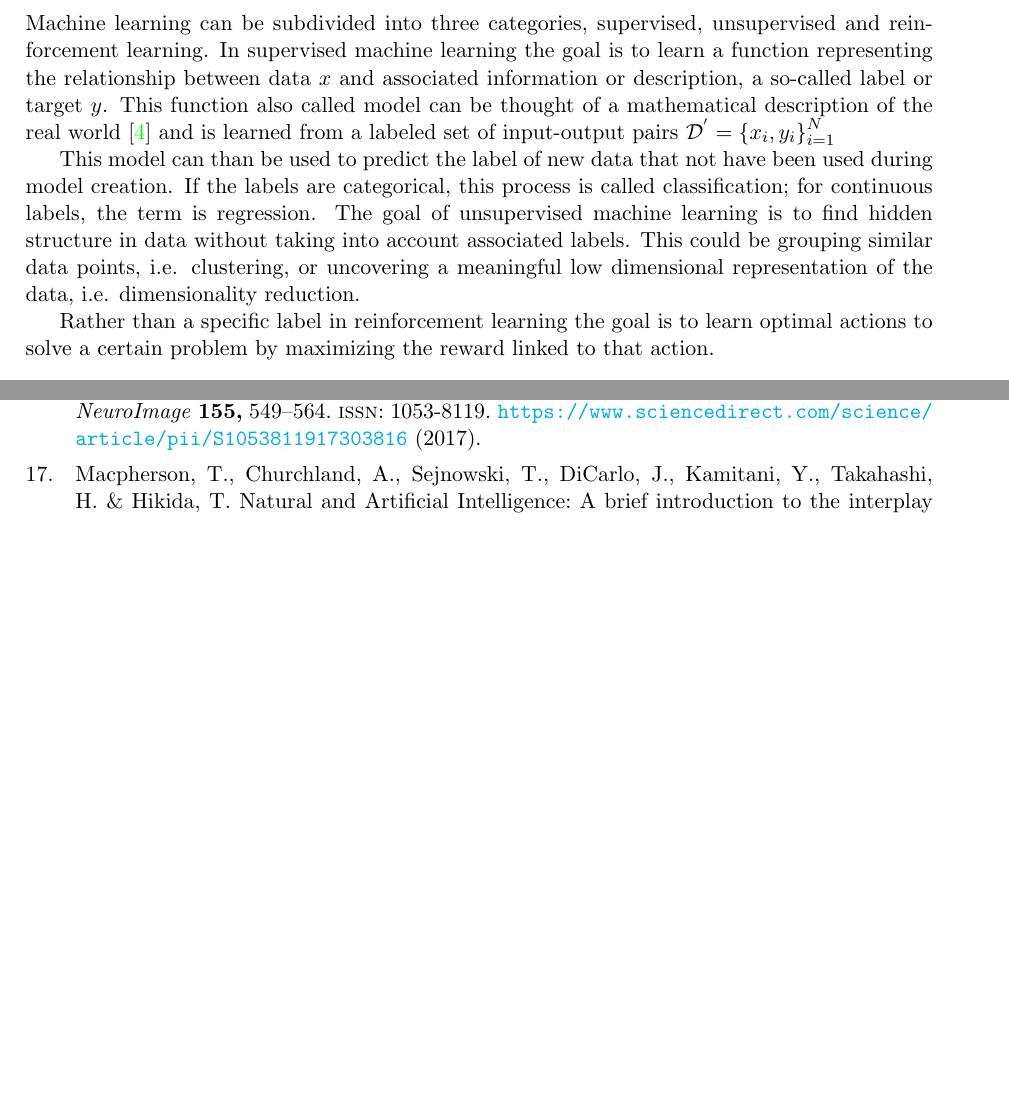
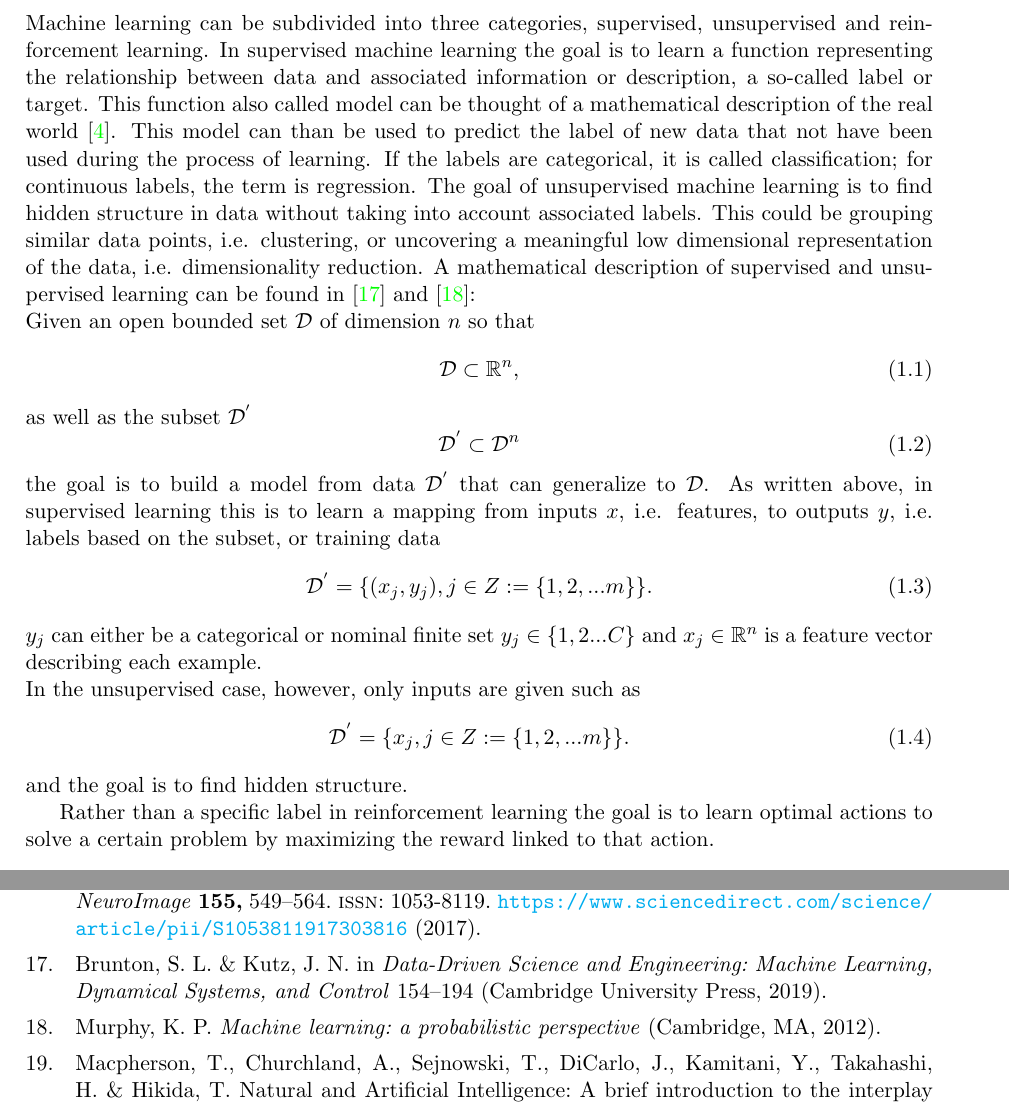
Before and after one commit to christiangoelz/dissertation, a LaTeX thesis (main.tex, which reads chapters/1_introduction/3_theoretical_background_terminology.tex): two parts of pages 11 and 19 of 19, joined at a grey line, cut so that both start at the same text, the shorter picture padded with empty space. Compiled offline with pdfLaTeX.

Commit message:
wrote ML  terminology

```diff
--- a/chapters/1_introduction/3_theoretical_background_terminology.tex
+++ b/chapters/1_introduction/3_theoretical_background_terminology.tex
@@ -4,9 +4,33 @@ The following chapters include an introduction to Machine Learning along with ba
 \label{subsec:ML}
 Machine learning emerged in the 1950s as a subbranch of artificial intelligence to enable computers to learn without being explicitly programmed \cite{Samual1959}. It is defined by algorithms that automatically extract patterns and trends or \textit{learn} from data \cite{Hastie2009}. The notion of \textit{learning} therein describes the process of acquiring the ability to generalize these trends and patterns to unknown data not used during the process. The goal of Machine Learning is therefore to extract generalizable patterns based on examples or so-called training data that allow new data to be classified or predictions to be made. The data may contain few or multiple properties, so-called features, and may be multidimensional with variable sources for example sensor recordings or pixel values.\\
 Besides solving computational problems algorithms from Machine Learning offer additional value for scientific inquiry including the possibility for the automatic analysis of complex multidimensional data \cite{Brunton2019,Breiman2001}. In this approach, rather than assuming that data are generated by an underlying stochastic model as in classical statistical modelling the data mechanisms are treated as unknown which may overcome inaccuracies in the analysis \cite{Breiman2001}. Furthermore, by extracting generalizable principles from the complex interaction of features it offers additional values to traditional hypothesis-driven approaches \cite{Vu1601,Bzdok2017}. \medskip\\
-Machine learning can be subdivided into three categories, supervised, unsupervised and reinforcement learning. In supervised machine learning the goal is to learn a function representing the relationship between data \(x\) and associated information or description, a so-called label or target \(y\).  This function also called model can be thought of a mathematical description of the real world \cite{Brunton2019} and is learned from a labeled set of input-output pairs \(\mathcal{D}^{'}=\left\{x_i,y_i\right\}_{i = 1}^{N}\)
+Machine learning can be subdivided into three categories, supervised, unsupervised and reinforcement learning. In supervised machine learning the goal is to learn a function representing the relationship between data and associated information or description, a so-called label or target.  This function also called model can be thought of a mathematical description of the real world \cite{Brunton2019}. This model can than be used to predict the label of new data that not have been used during the process of learning. If the labels are categorical, it is called classification; for continuous labels, the term is regression. The goal of unsupervised machine learning is to find hidden structure in data without taking into account associated labels. This could be grouping similar data points, i.e. clustering, or uncovering a meaningful low dimensional representation of the data, i.e. dimensionality reduction. A mathematical description of supervised and unsupervised learning can be found in \cite{Brunton_kutz_2019} and \cite{Murphy2012}:\\
+Given an open bounded set \(\mathcal{D}\) of dimension \(n\) so that
+\begin{equation}
+\mathcal{D}\subset\mathbb{R}^{n},
+\end{equation}
+as well as the subset \(\mathcal{D}^{'}\)
+\begin{equation}
+    \mathcal{D}^{'}\subset\mathcal{D}^{n}
+\end{equation}
+the goal is to build a model from data \(\mathcal{D}^{'}\) that can generalize to \(\mathcal{D}\). As written above, in supervised learning this is to learn a mapping from inputs \(x\), i.e. features, to outputs \(y\), i.e. labels based on the subset, or training data
+\begin{equation}
+    \mathcal{D}^{'}=\{(x_j, y_j), j \in Z := \{1,2,...m\}\}.
+\end{equation}
+\(y_j\) can either be a categorical or nominal finite set \(y_j \in \{1,2...C\}\) and \(x_j \in \mathbb R^{n}\) is a feature vector describing each example.\\
+In the unsupervised case, however, only inputs are given such as
+\begin{equation}
+    \mathcal{D}^{'}=\{x_j, j \in Z := \{1,2,...m\}\}.
+\end{equation}
+and the goal is to find hidden structure.
 
-This model can than be used to predict the label of new data that not have been used during model creation. If the labels are categorical, this process is called classification; for continuous labels, the term is regression. The goal of unsupervised machine learning is to find hidden structure in data without taking into account associated labels. This could be grouping similar data points, i.e. clustering, or uncovering a meaningful low dimensional representation of the data, i.e. dimensionality reduction.
+
+
+
+
+
+
+
 
 
 
--- a/main.tex
+++ b/main.tex
@@ -4,6 +4,8 @@
 %\usepackage[utf8]{inputenc}
 \usepackage{graphicx}
 \usepackage{nomencl}
+\usepackage{amssymb}
+\usepackage{amsmath}
 \usepackage[english]{babel}
 \usepackage[ddmmyyyy]{datetime}
 \usepackage{hyperref}
```
Also changed, not shown: literature.bib (+24 -13 lines), main.bbl, main.pdf, 5 other files.
